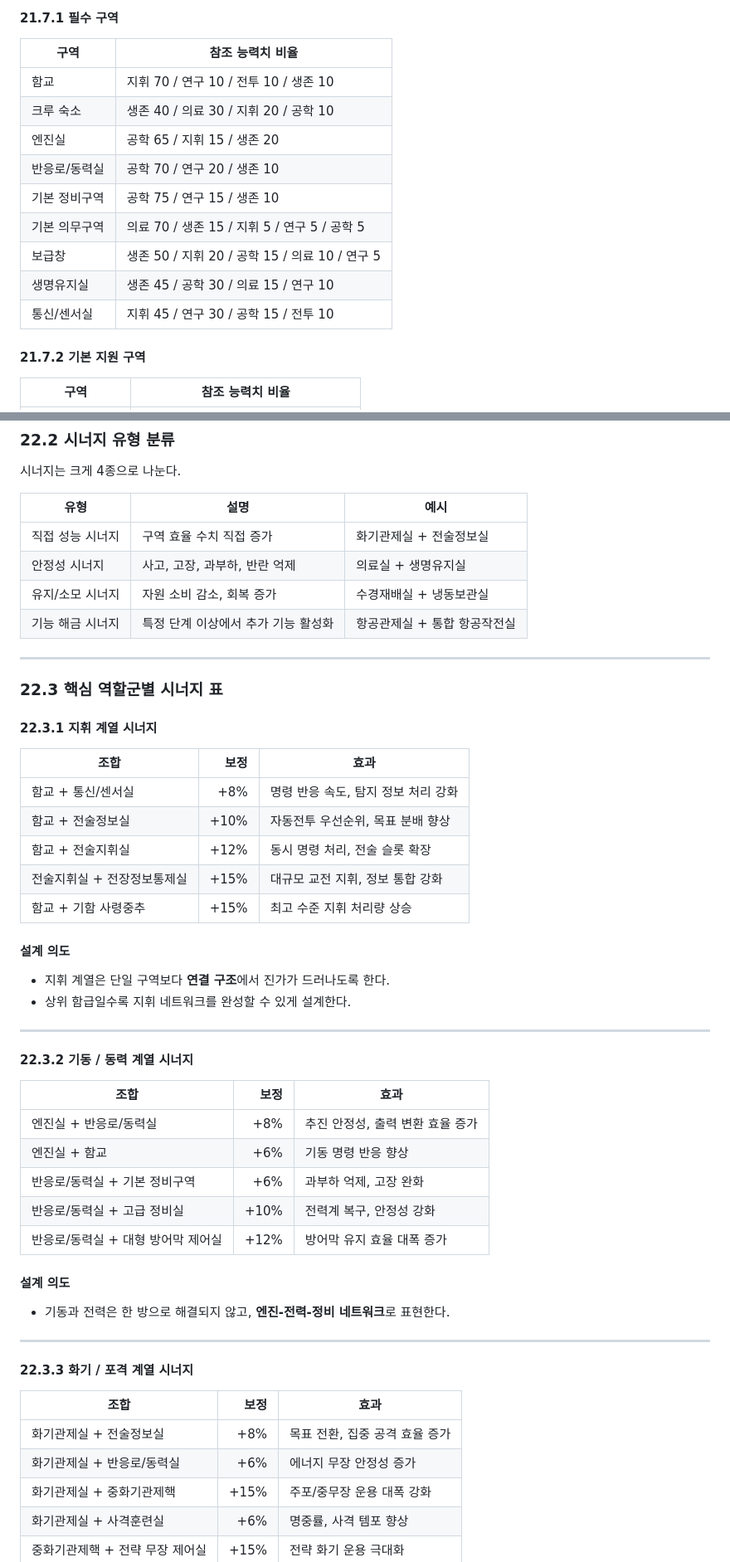
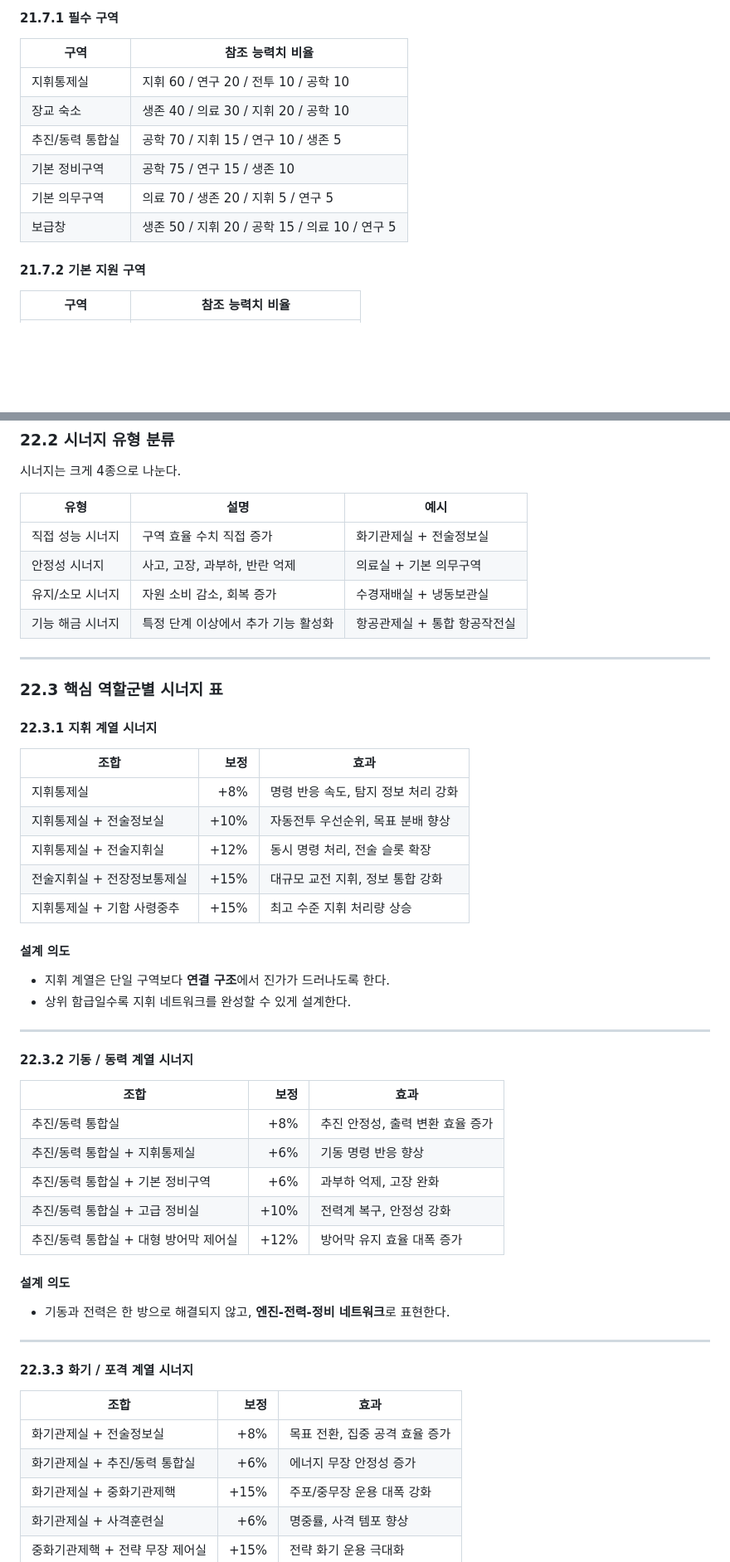
Before and after one commit to onemore88/codexTest, a Markdown page: 시스템기획_데이터.md, 2 parts joined by grey strips. Shown at 83% size. GitHub-like rendering; blank space fills up the shorter version.

```diff
--- a/시스템기획_데이터.md
+++ b/시스템기획_데이터.md
@@ -2098,15 +2071,12 @@
 
 | 구역 | 참조 능력치 비율 |
 |---|---|
-| 함교 | 지휘 70 / 연구 10 / 전투 10 / 생존 10 |
-| 크루 숙소 | 생존 40 / 의료 30 / 지휘 20 / 공학 10 |
-| 엔진실 | 공학 65 / 지휘 15 / 생존 20 |
-| 반응로/동력실 | 공학 70 / 연구 20 / 생존 10 |
+| 지휘통제실 | 지휘 60 / 연구 20 / 전투 10 / 공학 10 |
+| 장교 숙소 | 생존 40 / 의료 30 / 지휘 20 / 공학 10 |
+| 추진/동력 통합실 | 공학 70 / 지휘 15 / 연구 10 / 생존 5 |
 | 기본 정비구역 | 공학 75 / 연구 15 / 생존 10 |
-| 기본 의무구역 | 의료 70 / 생존 15 / 지휘 5 / 연구 5 / 공학 5 |
+| 기본 의무구역 | 의료 70 / 생존 20 / 지휘 5 / 연구 5 |
 | 보급창 | 생존 50 / 지휘 20 / 공학 15 / 의료 10 / 연구 5 |
-| 생명유지실 | 생존 45 / 공학 30 / 의료 15 / 연구 10 |
-| 통신/센서실 | 지휘 45 / 연구 30 / 공학 15 / 전투 10 |
 
 #### 21.7.2 기본 지원 구역
 
@@ -2284,7 +2254,7 @@
 | 유형 | 설명 | 예시 |
 |---|---|---|
 | 직접 성능 시너지 | 구역 효율 수치 직접 증가 | 화기관제실 + 전술정보실 |
-| 안정성 시너지 | 사고, 고장, 과부하, 반란 억제 | 의료실 + 생명유지실 |
+| 안정성 시너지 | 사고, 고장, 과부하, 반란 억제 | 의료실 + 기본 의무구역 |
 | 유지/소모 시너지 | 자원 소비 감소, 회복 증가 | 수경재배실 + 냉동보관실 |
 | 기능 해금 시너지 | 특정 단계 이상에서 추가 기능 활성화 | 항공관제실 + 통합 항공작전실 |
 
@@ -2296,11 +2266,11 @@
 
 | 조합 | 보정 | 효과 |
 |---|---:|---|
-| 함교 + 통신/센서실 | +8% | 명령 반응 속도, 탐지 정보 처리 강화 |
-| 함교 + 전술정보실 | +10% | 자동전투 우선순위, 목표 분배 향상 |
-| 함교 + 전술지휘실 | +12% | 동시 명령 처리, 전술 슬롯 확장 |
+| 지휘통제실 | +8% | 명령 반응 속도, 탐지 정보 처리 강화 |
+| 지휘통제실 + 전술정보실 | +10% | 자동전투 우선순위, 목표 분배 향상 |
+| 지휘통제실 + 전술지휘실 | +12% | 동시 명령 처리, 전술 슬롯 확장 |
 | 전술지휘실 + 전장정보통제실 | +15% | 대규모 교전 지휘, 정보 통합 강화 |
-| 함교 + 기함 사령중추 | +15% | 최고 수준 지휘 처리량 상승 |
+| 지휘통제실 + 기함 사령중추 | +15% | 최고 수준 지휘 처리량 상승 |
 
 #### 설계 의도
 - 지휘 계열은 단일 구역보다 **연결 구조**에서 진가가 드러나도록 한다.
@@ -2312,11 +2282,11 @@
 
 | 조합 | 보정 | 효과 |
 |---|---:|---|
-| 엔진실 + 반응로/동력실 | +8% | 추진 안정성, 출력 변환 효율 증가 |
-| 엔진실 + 함교 | +6% | 기동 명령 반응 향상 |
-| 반응로/동력실 + 기본 정비구역 | +6% | 과부하 억제, 고장 완화 |
-| 반응로/동력실 + 고급 정비실 | +10% | 전력계 복구, 안정성 강화 |
-| 반응로/동력실 + 대형 방어막 제어실 | +12% | 방어막 유지 효율 대폭 증가 |
+| 추진/동력 통합실 | +8% | 추진 안정성, 출력 변환 효율 증가 |
+| 추진/동력 통합실 + 지휘통제실 | +6% | 기동 명령 반응 향상 |
+| 추진/동력 통합실 + 기본 정비구역 | +6% | 과부하 억제, 고장 완화 |
+| 추진/동력 통합실 + 고급 정비실 | +10% | 전력계 복구, 안정성 강화 |
+| 추진/동력 통합실 + 대형 방어막 제어실 | +12% | 방어막 유지 효율 대폭 증가 |
 
 #### 설계 의도
 - 기동과 전력은 한 방으로 해결되지 않고, **엔진-전력-정비 네트워크**로 표현한다.
@@ -2328,7 +2298,7 @@
 | 조합 | 보정 | 효과 |
 |---|---:|---|
 | 화기관제실 + 전술정보실 | +8% | 목표 전환, 집중 공격 효율 증가 |
-| 화기관제실 + 반응로/동력실 | +6% | 에너지 무장 안정성 증가 |
+| 화기관제실 + 추진/동력 통합실 | +6% | 에너지 무장 안정성 증가 |
 | 화기관제실 + 중화기관제핵 | +15% | 주포/중무장 운용 대폭 강화 |
 | 화기관제실 + 사격훈련실 | +6% | 명중률, 사격 템포 향상 |
 | 중화기관제핵 + 전략 무장 제어실 | +15% | 전략 화기 운용 극대화 |
```
Also changed, not shown: other parts of 시스템기획_데이터.md (+99 -128 lines).
